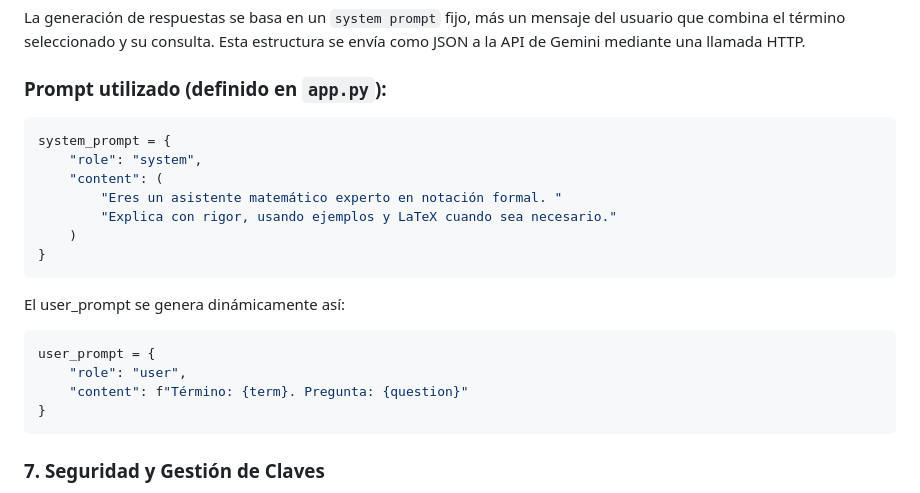
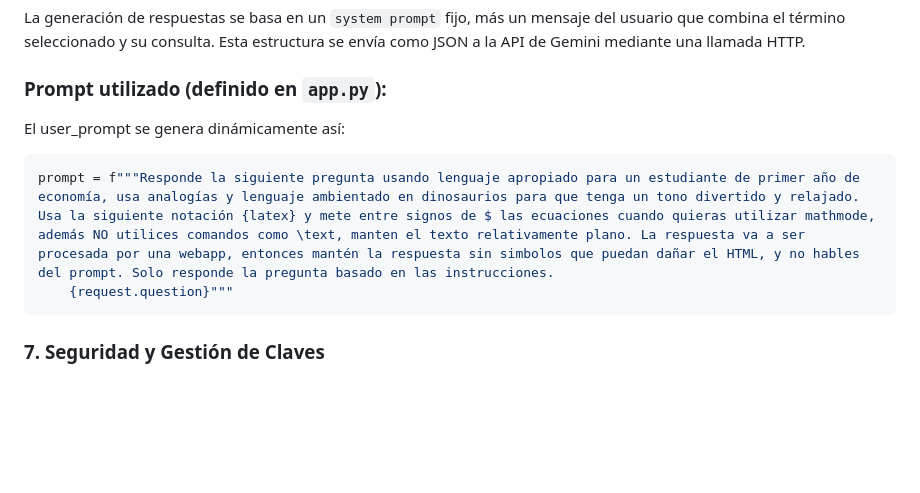
Before and after one commit to larubiano0/Parcial3-He2AI, a Markdown page: README.md, the part around the change. Rendered like a GitHub page; blank space fills up the shorter version.

````diff
--- a/README.md
+++ b/README.md
@@ -165,21 +165,11 @@ La generación de respuestas se basa en un `system prompt` fijo, más un mensaje
 
 ### Prompt utilizado (definido en `app.py`):
 
-```python
-system_prompt = {
-    "role": "system",
-    "content": (
-        "Eres un asistente matemático experto en notación formal. "
-        "Explica con rigor, usando ejemplos y LaTeX cuando sea necesario."
-    )
-}
-```
+
 El user_prompt se genera dinámicamente así:
 ```python
-user_prompt = {
-    "role": "user",
-    "content": f"Término: {term}. Pregunta: {question}"
-}
+prompt = f"""Responde la siguiente pregunta usando lenguaje apropiado para un estudiante de primer año de economía, usa analogías y lenguaje ambientado en dinosaurios para que tenga un tono divertido y relajado. Usa la siguiente notación {latex} y mete entre signos de $ las ecuaciones cuando quieras utilizar mathmode, además NO utilices comandos como \text, manten el texto relativamente plano. La respuesta va a ser procesada por una webapp, entonces mantén la respuesta sin simbolos que puedan dañar el HTML, y no hables del prompt. Solo responde la pregunta basado en las instrucciones.
+    {request.question}"""
 ```
 
 ### 7. Seguridad y Gestión de Claves
````
